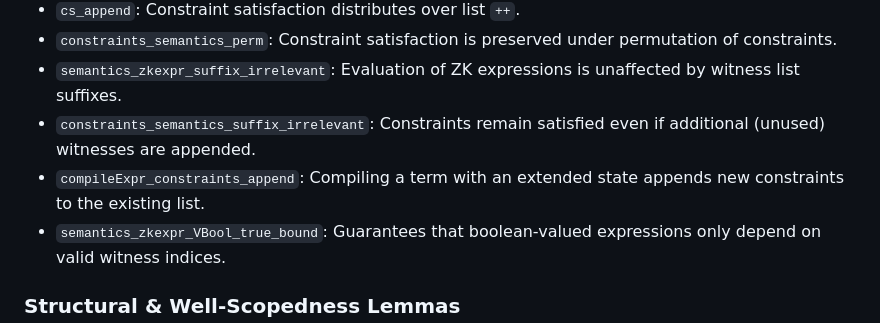
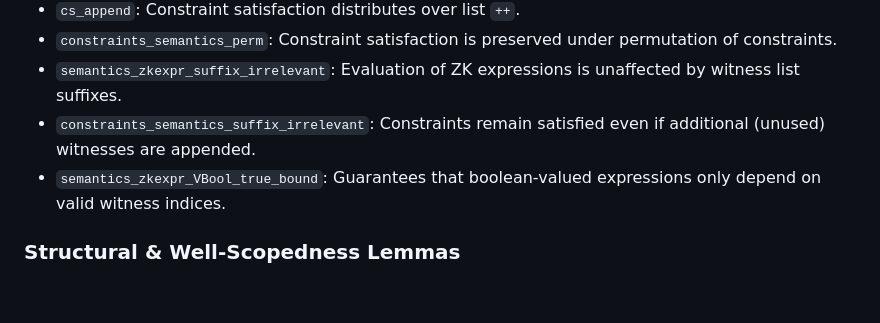
Before and after one commit to tannerduve/zkflow, a Markdown page: README.md, the part around the change. Rendered like a GitHub page; blank space fills up the shorter version.

```diff
--- a/README.md
+++ b/README.md
@@ -111,7 +111,6 @@ The core correctness theorem (`compileExpr_correct`) ensures semantic preservati
 - `constraints_semantics_perm`: Constraint satisfaction is preserved under permutation of constraints.
 - `semantics_zkexpr_suffix_irrelevant`: Evaluation of ZK expressions is unaffected by witness list suffixes.
 - `constraints_semantics_suffix_irrelevant`: Constraints remain satisfied even if additional (unused) witnesses are appended.
-- `compileExpr_constraints_append`: Compiling a term with an extended state appends new constraints to the existing list.
 - `semantics_zkexpr_VBool_true_bound`: Guarantees that boolean-valued expressions only depend on valid witness indices.
 
 ### Structural & Well-Scopedness Lemmas
```
